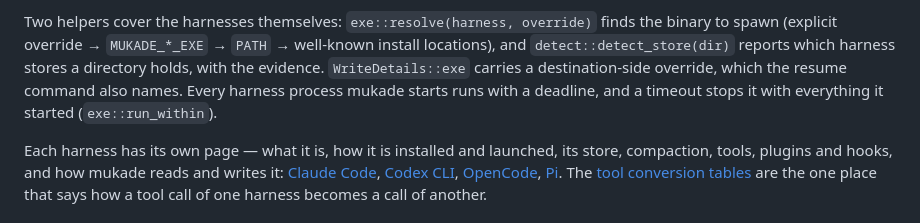
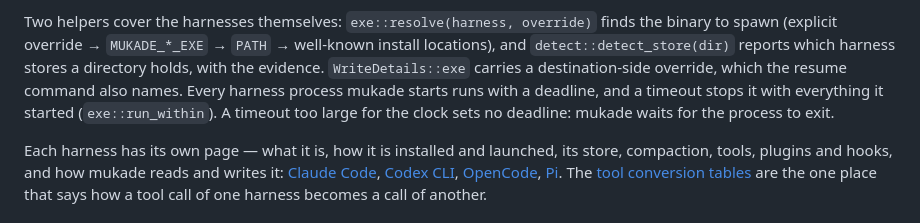
Before and after one commit to acaprino/mukade, a Markdown page: README.md, the part around the change. GitHub-like rendering.

```diff
--- a/README.md
+++ b/README.md
@@ -61,7 +61,8 @@ Two helpers cover the harnesses themselves: `exe::resolve(harness, override)` fi
 spawn (explicit override → `MUKADE_*_EXE` → `PATH` → well-known install locations), and
 `detect::detect_store(dir)` reports which harness stores a directory holds, with the evidence. `WriteDetails::exe` carries a destination-side override, which
 the resume command also names. Every harness process mukade starts runs with a deadline, and a
-timeout stops it with everything it started (`exe::run_within`).
+timeout stops it with everything it started (`exe::run_within`). A timeout too large for the clock
+sets no deadline: mukade waits for the process to exit.
 
 Each harness has its own page — what it is, how it is installed and launched, its store, compaction,
 tools, plugins and hooks, and how mukade reads and writes it: [Claude Code](docs/harnesses/claude-code.md),
```
Also changed, not shown: docs/usage.md (+3 -2 lines), next.md (+2 -2 lines).
